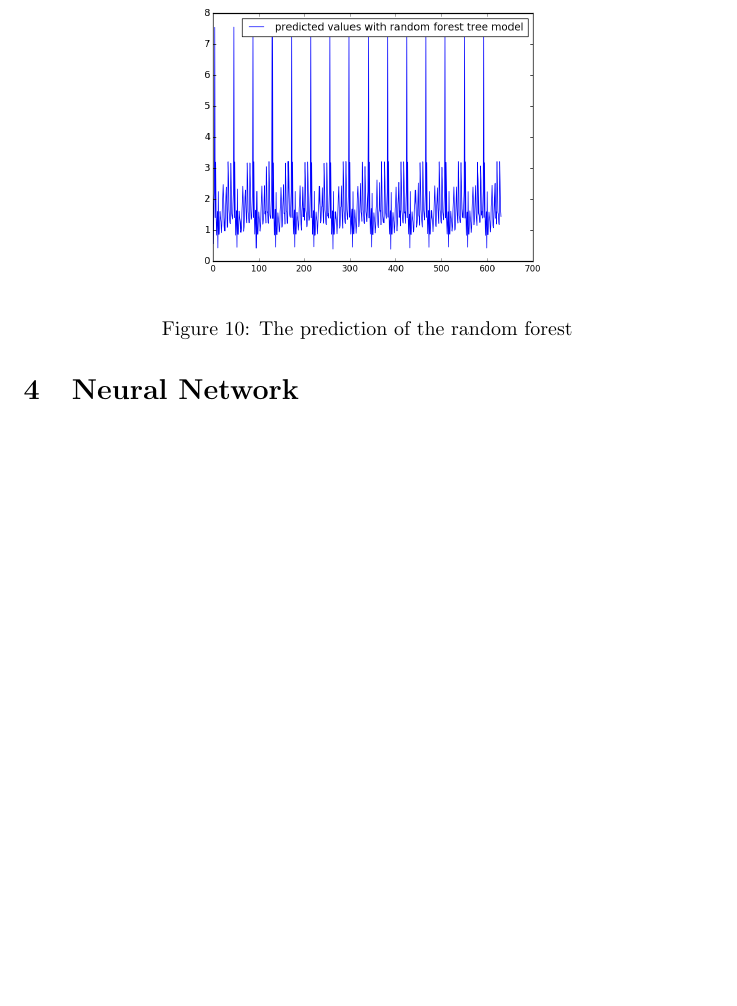
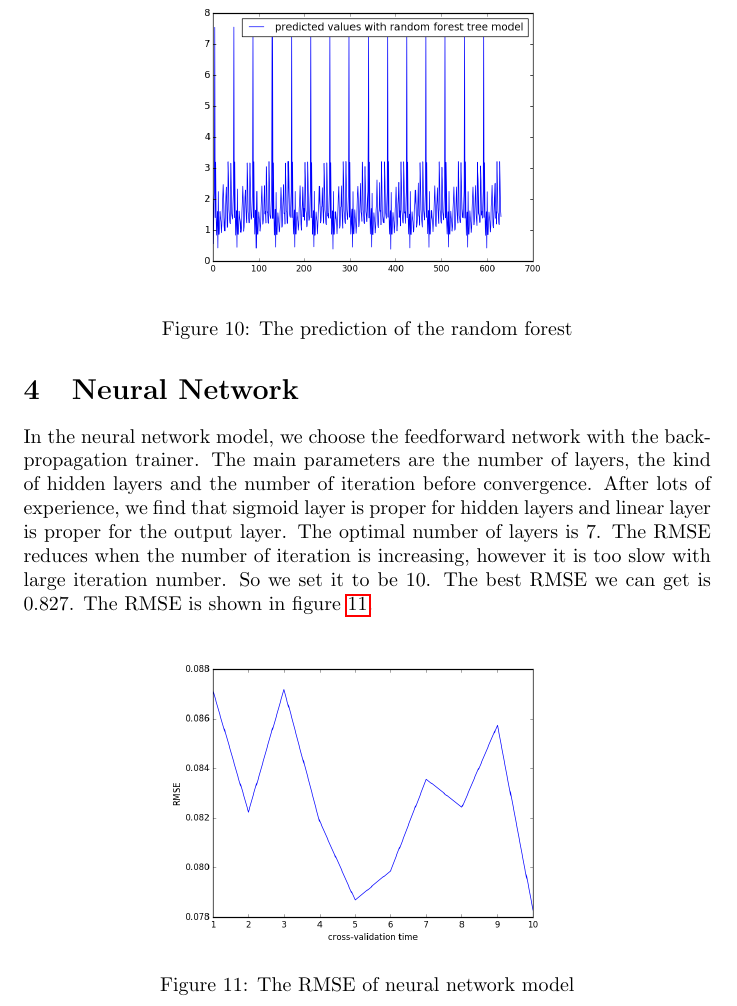
Before and after one commit to eprym/EE-239AS, a LaTeX document (Project1/report/report_ylq.tex): part of page 6 of 6, cut so that both start at the same text, the shorter picture padded with empty space. Compiled offline with pdfLaTeX.

Commit message:
update report

```diff
--- a/Project1/report/report_ylq.tex
+++ b/Project1/report/report_ylq.tex
@@ -100,4 +100,11 @@ The prediction of the random forest model is shown in figure \ref{fig:r_pred}. W
 \label{fig:r_pred}
 \end{figure}
 \section{Neural Network}
+In the neural network model, we choose the feedforward network with the backpropagation trainer. The main parameters are the number of layers, the kind of hidden layers and the number of iteration before convergence. After lots of experience, we find that sigmoid layer is proper for hidden layers and linear layer is proper for the output layer. The optimal number of layers is 7. The RMSE reduces when the number of iteration is increasing, however it is too slow with large iteration number. So we set it to be 10. The best RMSE we can get is 0.827. The RMSE is shown in figure \ref{fig:nn}.
+\begin{figure}[htbp]
+\centering
+\includegraphics[width=.6\textwidth]{nn.png}
+\caption{The RMSE of neural network model}
+\label{fig:nn}
+\end{figure}
 \end{document}
```
Also changed, not shown: Project1/report/nn.png (added), Project1/report/report_ylq.pdf, 3 other files.
